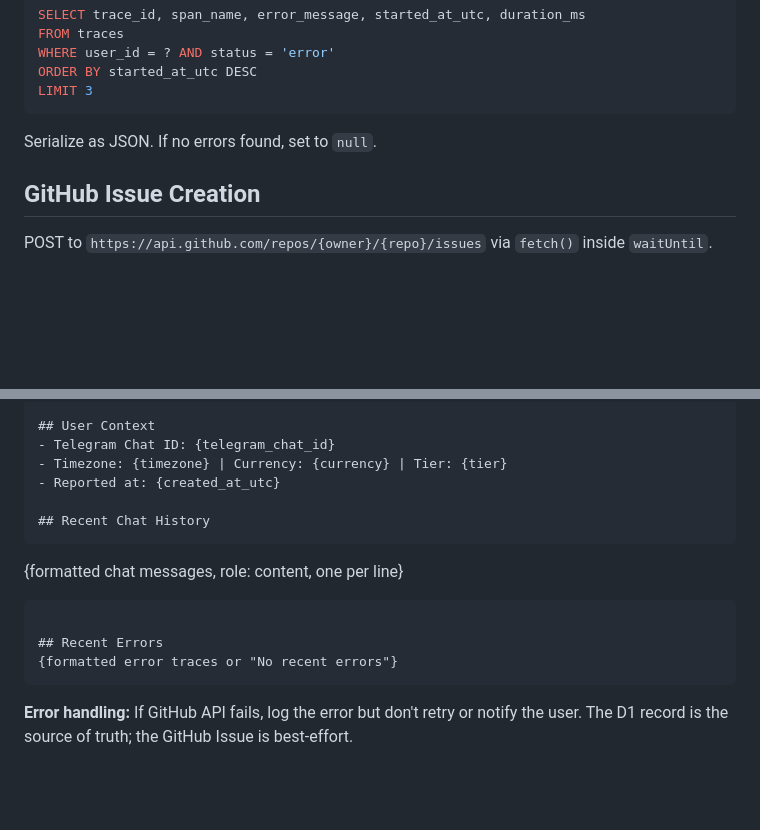
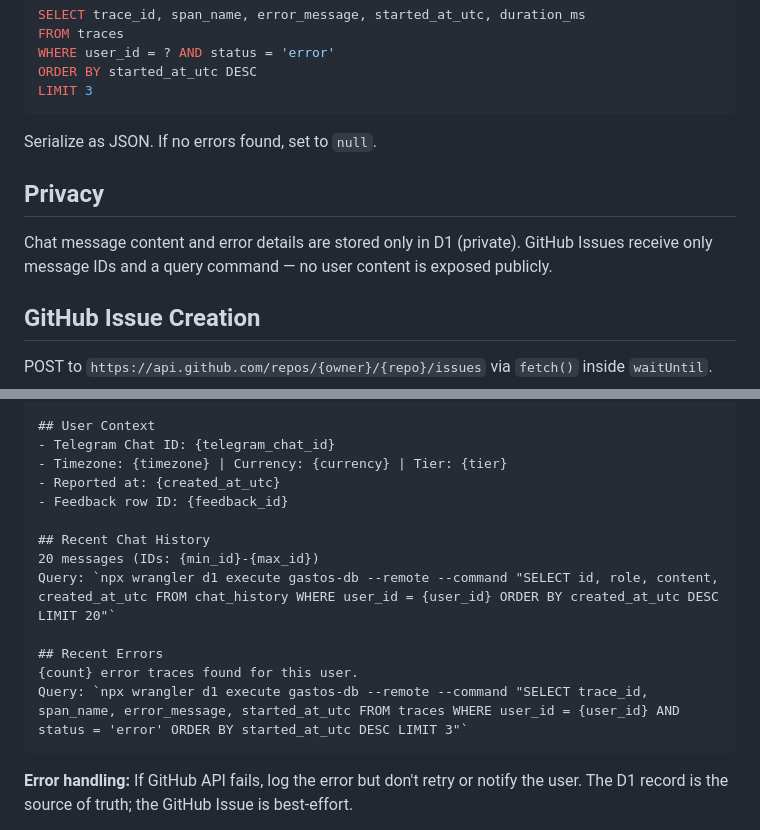
Before and after one commit to ebertulfo/gastos-telegram-bot, a Markdown page: docs/specs/2026-03-18-feedback-bug-commands-design.md, 2 parts joined by grey strips. GitHub-like rendering; blank space fills up the shorter version.

Commit message:
docs: privacy fix — use message IDs not content in GitHub Issues
Co-Authored-By: Claude Opus 4.6 (1M context) <noreply@anthropic.com>

````diff
--- a/docs/specs/2026-03-18-feedback-bug-commands-design.md
+++ b/docs/specs/2026-03-18-feedback-bug-commands-design.md
@@ -62,6 +62,10 @@ LIMIT 3
 
 Serialize as JSON. If no errors found, set to `null`.
 
+## Privacy
+
+Chat message content and error details are stored only in D1 (private). GitHub Issues receive only message IDs and a query command — no user content is exposed publicly.
+
 ## GitHub Issue Creation
 
 POST to `https://api.github.com/repos/{owner}/{repo}/issues` via `fetch()` inside `waitUntil`.
@@ -85,14 +89,15 @@ Body:
 - Telegram Chat ID: {telegram_chat_id}
 - Timezone: {timezone} | Currency: {currency} | Tier: {tier}
 - Reported at: {created_at_utc}
+- Feedback row ID: {feedback_id}
 
 ## Recent Chat History
-```
-{formatted chat messages, role: content, one per line}
-```
+20 messages (IDs: {min_id}-{max_id})
+Query: `npx wrangler d1 execute gastos-db --remote --command "SELECT id, role, content, created_at_utc FROM chat_history WHERE user_id = {user_id} ORDER BY created_at_utc DESC LIMIT 20"`
 
 ## Recent Errors
-{formatted error traces or "No recent errors"}
+{count} error traces found for this user.
+Query: `npx wrangler d1 execute gastos-db --remote --command "SELECT trace_id, span_name, error_message, started_at_utc FROM traces WHERE user_id = {user_id} AND status = 'error' ORDER BY started_at_utc DESC LIMIT 3"`
 ```
 
 **Error handling:** If GitHub API fails, log the error but don't retry or notify the user. The D1 record is the source of truth; the GitHub Issue is best-effort.
````
